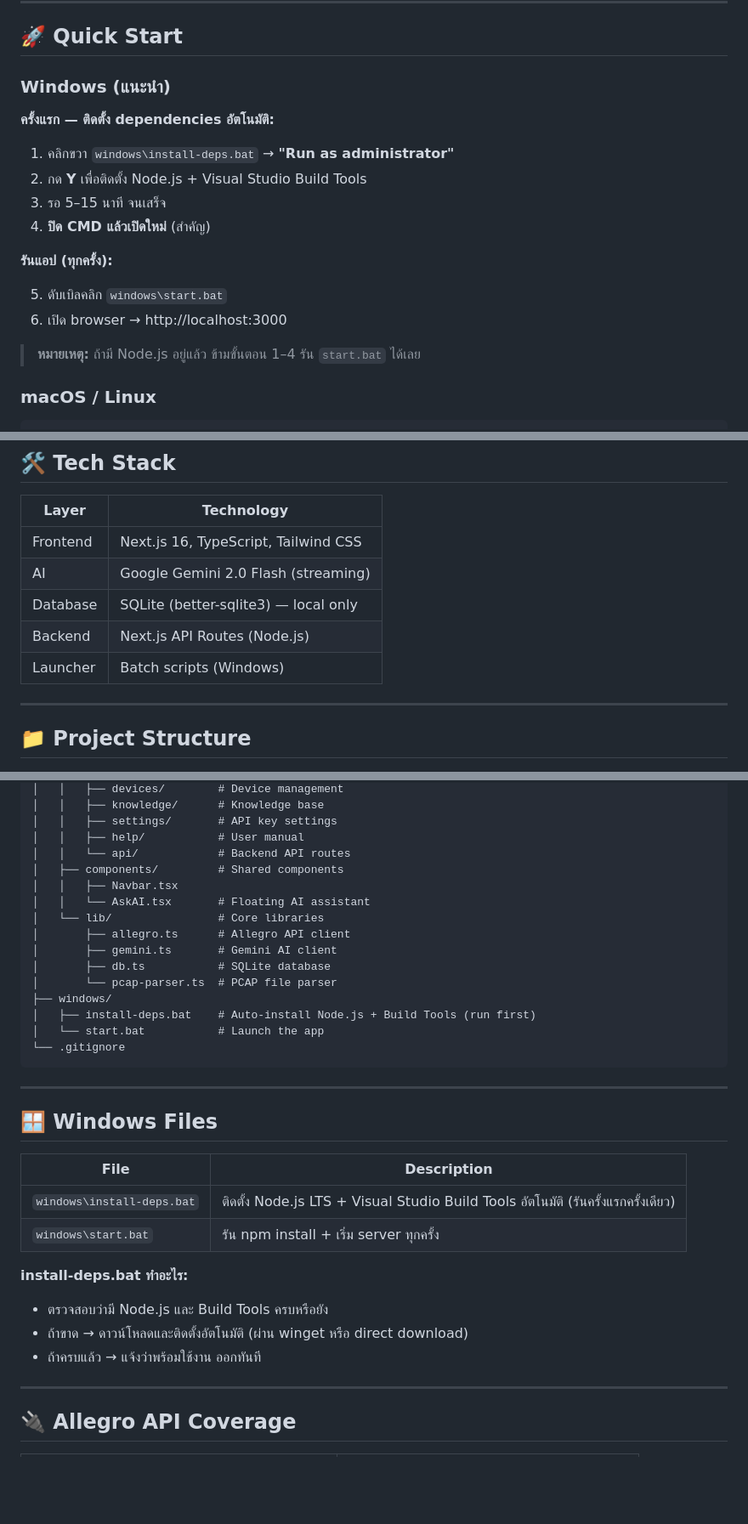
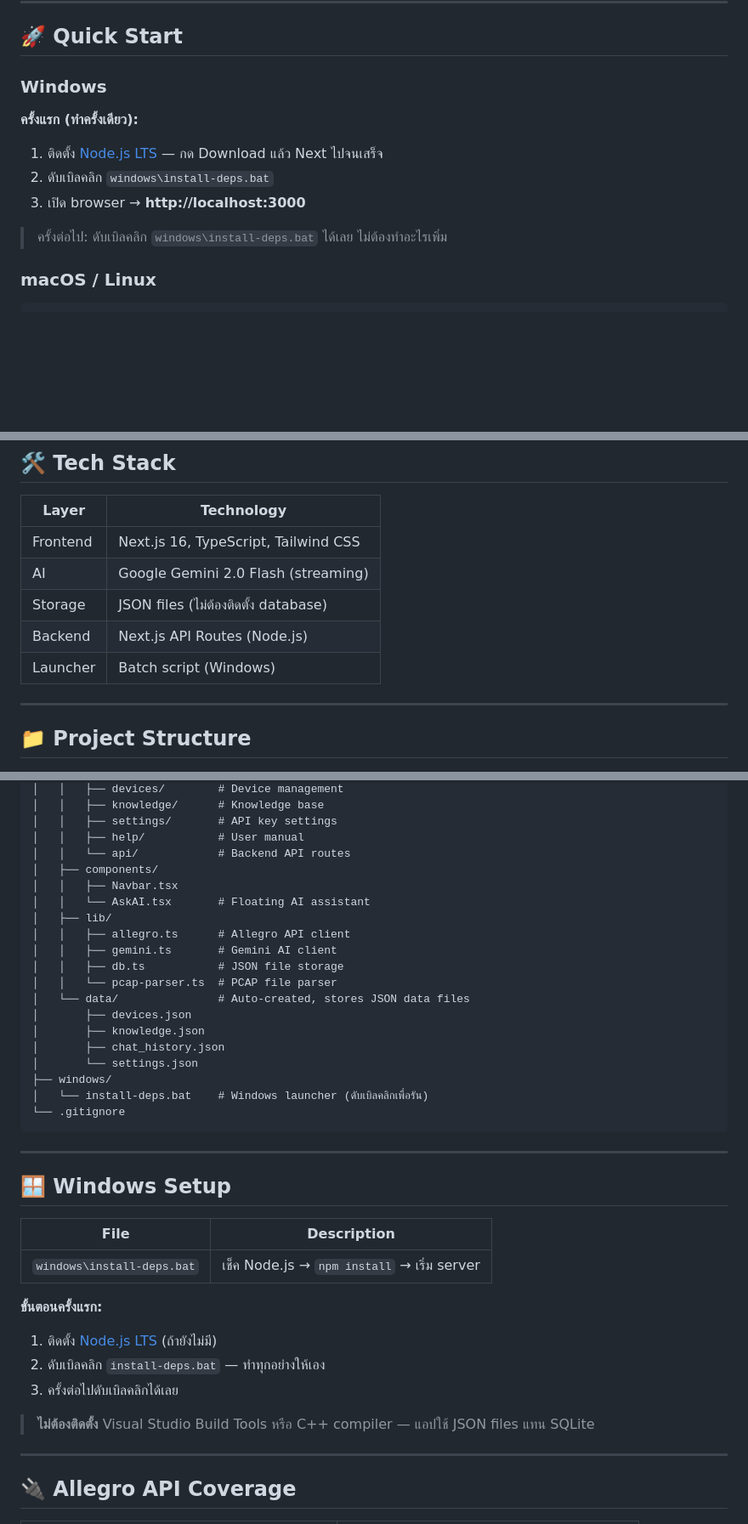
Before and after one commit to unnopjob/allegro-tool, a Markdown page: README.md, 3 parts joined by grey strips. Shown at 85% size. Rendered like a GitHub page; blank space fills up the shorter version.

Commit message:
Update README: reflect JSON storage, simplified Windows setup
- Remove Visual Studio Build Tools requirement
- Update tech stack: SQLite → JSON files
- Simplify Windows quick start to 3 steps
- Add data/ folder structure
- Update Windows section: 1-click setup, no Build Tools needed

Co-Authored-By: Claude Sonnet 4.6 <noreply@anthropic.com>

````diff
--- a/README.md
+++ b/README.md
@@ -38,21 +38,15 @@ Dashboard                Analysis               Chat
 
 ## 🚀 Quick Start
 
-### Windows (แนะนำ)
+### Windows
 
-**ครั้งแรก — ติดตั้ง dependencies อัตโนมัติ:**
+**ครั้งแรก (ทำครั้งเดียว):**
 
-1. คลิกขวา `windows\install-deps.bat` → **"Run as administrator"**
-2. กด **Y** เพื่อติดตั้ง Node.js + Visual Studio Build Tools
-3. รอ 5–15 นาที จนเสร็จ
-4. **ปิด CMD แล้วเปิดใหม่** (สำคัญ)
+1. ติดตั้ง [Node.js LTS](https://nodejs.org) — กด Download แล้ว Next ไปจนเสร็จ
+2. ดับเบิลคลิก `windows\install-deps.bat`
+3. เปิด browser → **http://localhost:3000**
 
-**รันแอป (ทุกครั้ง):**
-
-5. ดับเบิลคลิก `windows\start.bat`
-6. เปิด browser → http://localhost:3000
-
-> **หมายเหตุ:** ถ้ามี Node.js อยู่แล้ว ข้ามขั้นตอน 1–4 รัน `start.bat` ได้เลย
+> ครั้งต่อไป: ดับเบิลคลิก `windows\install-deps.bat` ได้เลย ไม่ต้องทำอะไรเพิ่ม
 
 ### macOS / Linux
 
@@ -93,9 +87,9 @@ GEMINI_API_KEY=AIzaSy...
 |---|---|
 | Frontend | Next.js 16, TypeScript, Tailwind CSS |
 | AI | Google Gemini 2.0 Flash (streaming) |
-| Database | SQLite (better-sqlite3) — local only |
+| Storage | JSON files (ไม่ต้องติดตั้ง database) |
 | Backend | Next.js API Routes (Node.js) |
-| Launcher | Batch scripts (Windows) |
+| Launcher | Batch script (Windows) |
 
 ---
 
@@ -113,33 +107,38 @@ allegro-ai/
 │   │   ├── settings/       # API key settings
 │   │   ├── help/           # User manual
 │   │   └── api/            # Backend API routes
-│   ├── components/         # Shared components
+│   ├── components/
 │   │   ├── Navbar.tsx
 │   │   └── AskAI.tsx       # Floating AI assistant
-│   └── lib/                # Core libraries
-│       ├── allegro.ts      # Allegro API client
-│       ├── gemini.ts       # Gemini AI client
-│       ├── db.ts           # SQLite database
-│       └── pcap-parser.ts  # PCAP file parser
+│   ├── lib/
+│   │   ├── allegro.ts      # Allegro API client
+│   │   ├── gemini.ts       # Gemini AI client
+│   │   ├── db.ts           # JSON file storage
+│   │   └── pcap-parser.ts  # PCAP file parser
+│   └── data/               # Auto-created, stores JSON data files
+│       ├── devices.json
+│       ├── knowledge.json
+│       ├── chat_history.json
+│       └── settings.json
 ├── windows/
-│   ├── install-deps.bat    # Auto-install Node.js + Build Tools (run first)
-│   └── start.bat           # Launch the app
+│   └── install-deps.bat    # Windows launcher (ดับเบิลคลิกเพื่อรัน)
 └── .gitignore
 ```
 
 ---
 
-## 🪟 Windows Files
+## 🪟 Windows Setup
 
 | File | Description |
 |---|---|
-| `windows\install-deps.bat` | ติดตั้ง Node.js LTS + Visual Studio Build Tools อัตโนมัติ (รันครั้งแรกครั้งเดียว) |
-| `windows\start.bat` | รัน npm install + เริ่ม server ทุกครั้ง |
+| `windows\install-deps.bat` | เช็ค Node.js → `npm install` → เริ่ม server |
 
-**install-deps.bat ทำอะไร:**
-- ตรวจสอบว่ามี Node.js และ Build Tools ครบหรือยัง
-- ถ้าขาด → ดาวน์โหลดและติดตั้งอัตโนมัติ (ผ่าน winget หรือ direct download)
-- ถ้าครบแล้ว → แจ้งว่าพร้อมใช้งาน ออกทันที
+**ขั้นตอนครั้งแรก:**
+1. ติดตั้ง [Node.js LTS](https://nodejs.org) (ถ้ายังไม่มี)
+2. ดับเบิลคลิก `install-deps.bat` — ทำทุกอย่างให้เอง
+3. ครั้งต่อไปดับเบิลคลิกได้เลย
+
+> **ไม่ต้องติดตั้ง** Visual Studio Build Tools หรือ C++ compiler — แอปใช้ JSON files แทน SQLite
 
 ---
 
````
Also changed, not shown: other parts of README.md (+3 -3 lines).
